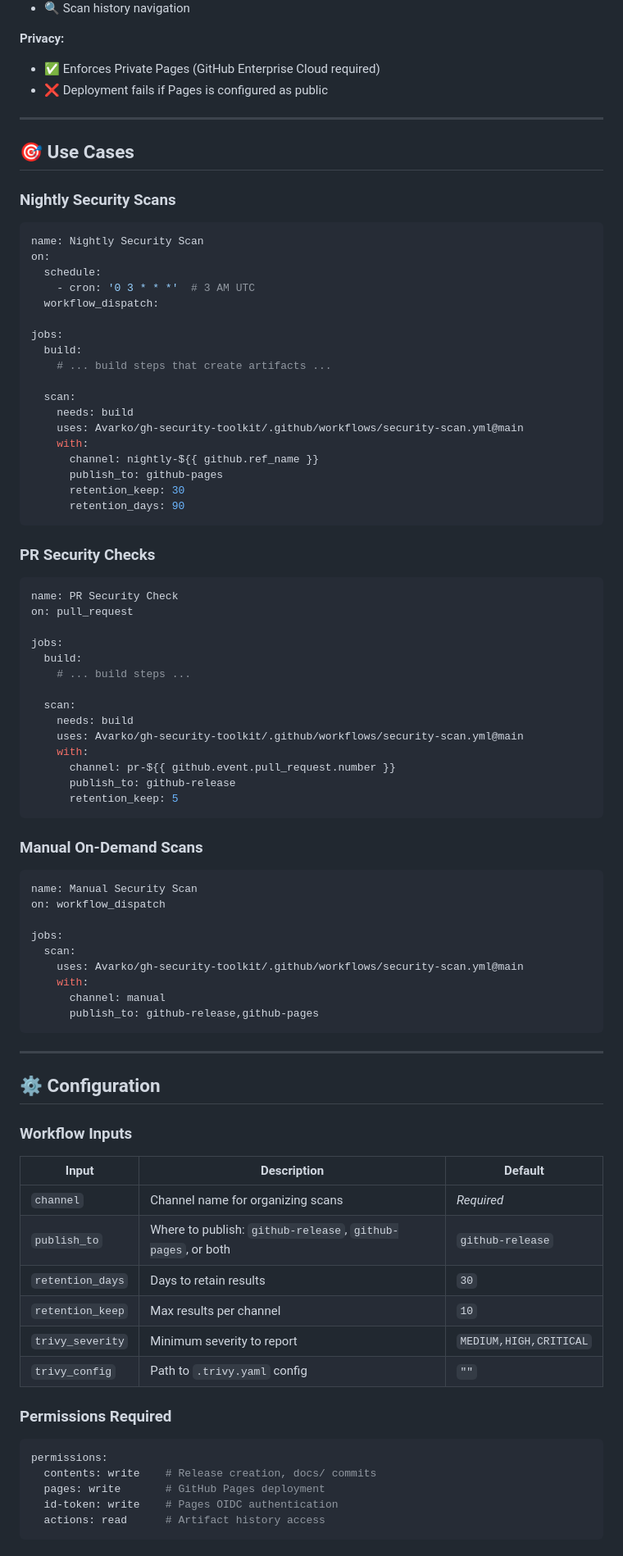
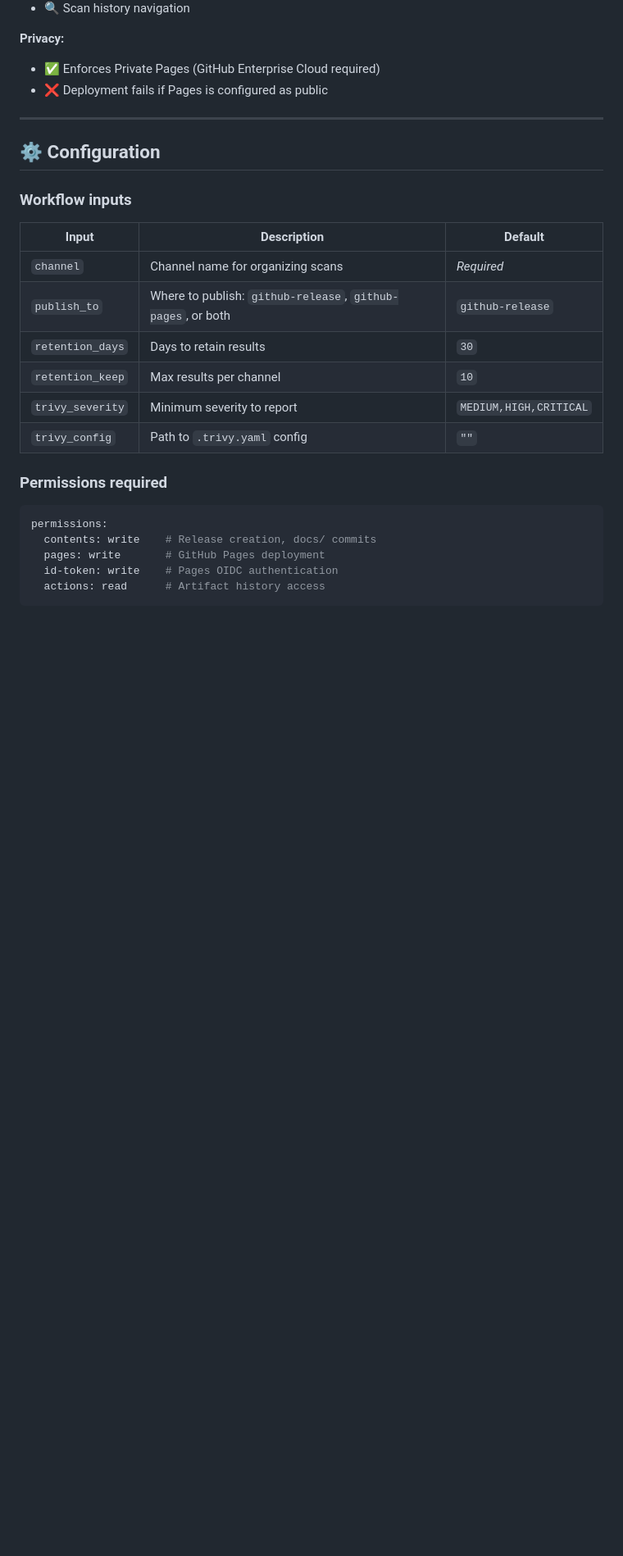
Before and after one commit to Avarko/gh-security-toolkit, a Markdown page: README.md, the part around the change printed below. Shown: that part at 82% size. GitHub-like rendering; blank space fills up the shorter version.

````diff
--- a/README.md
+++ b/README.md
@@ -174,69 +265,9 @@ docs/
 
 ---
 
-## 🎯 Use Cases
-
-### Nightly Security Scans
-
-```yaml
-name: Nightly Security Scan
-on:
-  schedule:
-    - cron: '0 3 * * *'  # 3 AM UTC
-  workflow_dispatch:
-
-jobs:
-  build:
-    # ... build steps that create artifacts ...
-
-  scan:
-    needs: build
-    uses: Avarko/gh-security-toolkit/.github/workflows/security-scan.yml@main
-    with:
-      channel: nightly-${{ github.ref_name }}
-      publish_to: github-pages
-      retention_keep: 30
-      retention_days: 90
-```
-
-### PR Security Checks
-
-```yaml
-name: PR Security Check
-on: pull_request
-
-jobs:
-  build:
-    # ... build steps ...
-
-  scan:
-    needs: build
-    uses: Avarko/gh-security-toolkit/.github/workflows/security-scan.yml@main
-    with:
-      channel: pr-${{ github.event.pull_request.number }}
-      publish_to: github-release
-      retention_keep: 5
-```
-
-### Manual On-Demand Scans
-
-```yaml
-name: Manual Security Scan
-on: workflow_dispatch
-
-jobs:
-  scan:
-    uses: Avarko/gh-security-toolkit/.github/workflows/security-scan.yml@main
-    with:
-      channel: manual
-      publish_to: github-release,github-pages
-```
-
----
-
 ## ⚙️ Configuration
 
-### Workflow Inputs
+### Workflow inputs
 
 | Input | Description | Default |
 |-------|-------------|---------|
@@ -247,7 +278,7 @@ jobs:
 | `trivy_severity` | Minimum severity to report | `MEDIUM,HIGH,CRITICAL` |
 | `trivy_config` | Path to `.trivy.yaml` config | `""` |
 
-### Permissions Required
+### Permissions required
 
 ```yaml
 permissions:
````
Also changed, not shown: other parts of README.md (+139 -49 lines).
